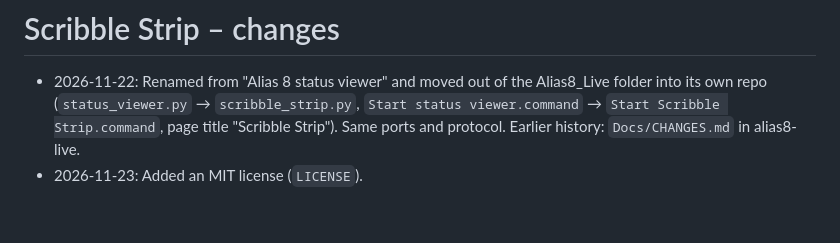
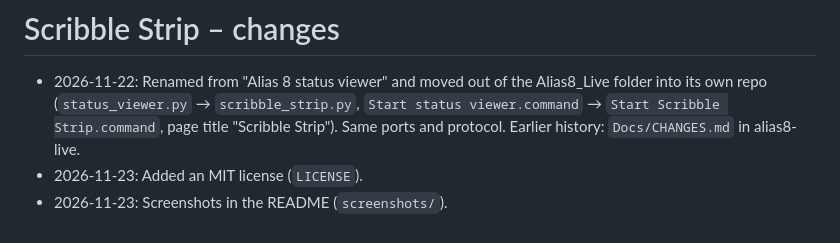
Before and after one commit to nygardsvulkanen/scribble-strip, a Markdown page: CHANGES.md, the part around the change. Rendered like a GitHub page.

```diff
--- a/CHANGES.md
+++ b/CHANGES.md
@@ -2,3 +2,4 @@
 
 - 2026-11-22: Renamed from "Alias 8 status viewer" and moved out of the Alias8_Live folder into its own repo (`status_viewer.py` → `scribble_strip.py`, `Start status viewer.command` → `Start Scribble Strip.command`, page title "Scribble Strip"). Same ports and protocol. Earlier history: `Docs/CHANGES.md` in alias8-live.
 - 2026-11-23: Added an MIT license (`LICENSE`).
+- 2026-11-23: Screenshots in the README (`screenshots/`).
```
Also changed, not shown: README.md (+9 -1 lines), screenshots/gr1.jpg (added), screenshots/protein.jpg (added), screenshots/sh4d.jpg (added).
